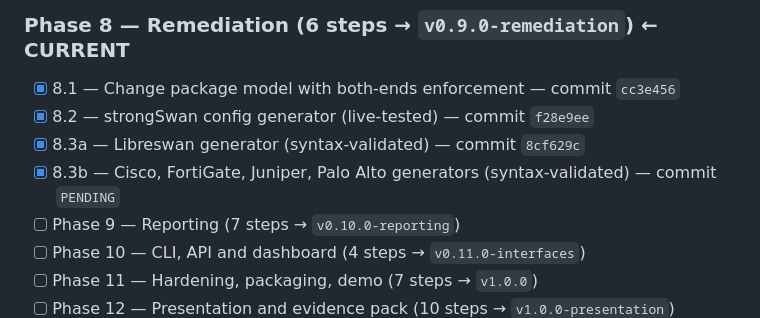
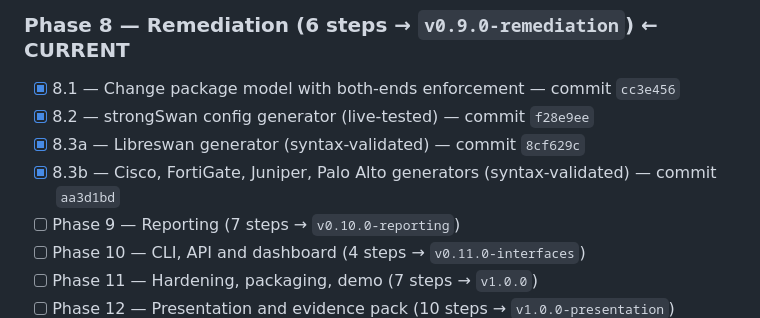
Before and after one commit to PrashamJ17/SIH_PS160, a Markdown page: PROGRESS.md, the part around the change. Drawn GitHub-style.

Commit message:
docs: record the vendor generator SHA
Co-Authored-By: Claude Opus 5 <noreply@anthropic.com>

```diff
--- a/PROGRESS.md
+++ b/PROGRESS.md
@@ -125,7 +125,7 @@ Authoritative execution document: `IPsec_Sentinel_BUILD_PLAN.md` (98 steps, 13 p
 - [x] 8.1 — Change package model with both-ends enforcement — commit `cc3e456`
 - [x] 8.2 — strongSwan config generator (live-tested) — commit `f28e9ee`
 - [x] 8.3a — Libreswan generator (syntax-validated) — commit `8cf629c`
-- [x] 8.3b — Cisco, FortiGate, Juniper, Palo Alto generators (syntax-validated) — commit `PENDING`
+- [x] 8.3b — Cisco, FortiGate, Juniper, Palo Alto generators (syntax-validated) — commit `aa3d1bd`
 - [ ] Phase 9 — Reporting (7 steps → `v0.10.0-reporting`)
 - [ ] Phase 10 — CLI, API and dashboard (4 steps → `v0.11.0-interfaces`)
 - [ ] Phase 11 — Hardening, packaging, demo (7 steps → `v1.0.0`)
```
